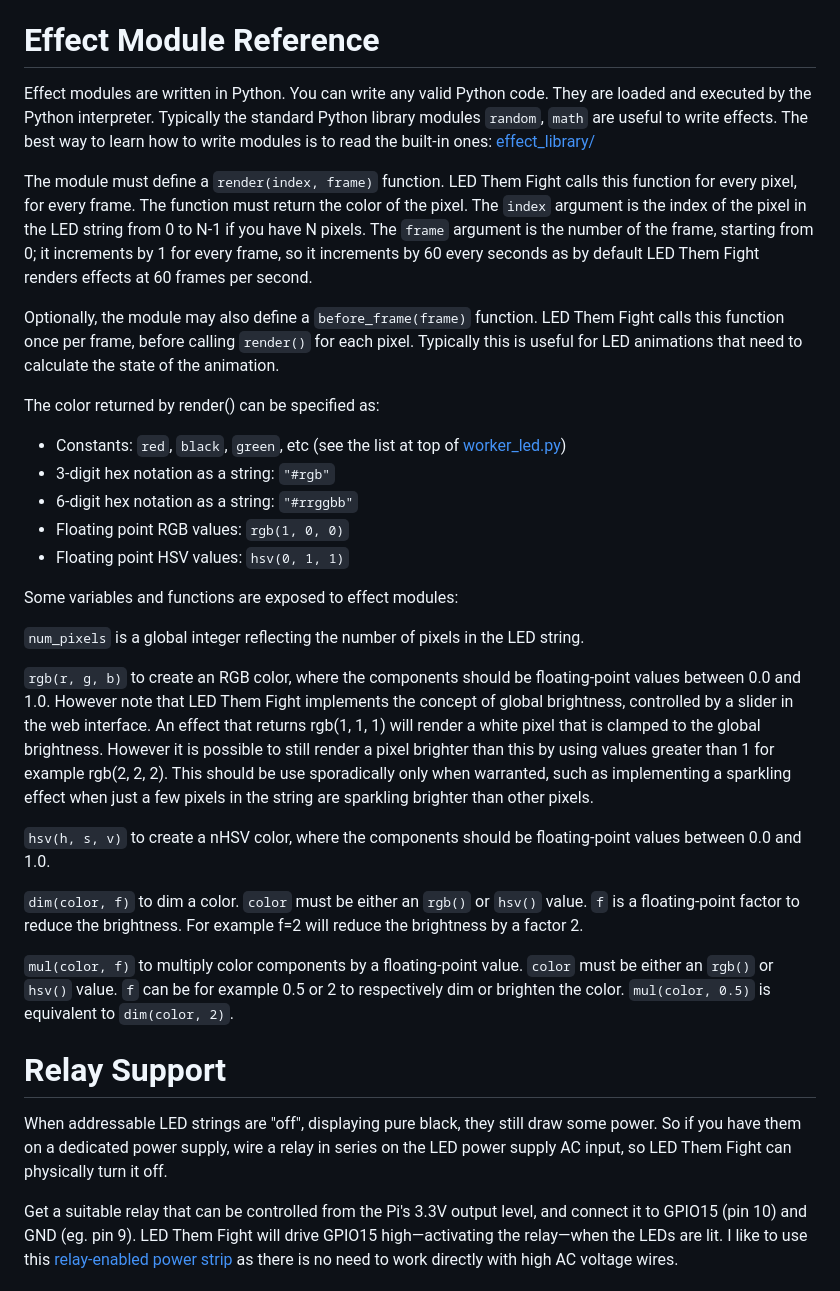
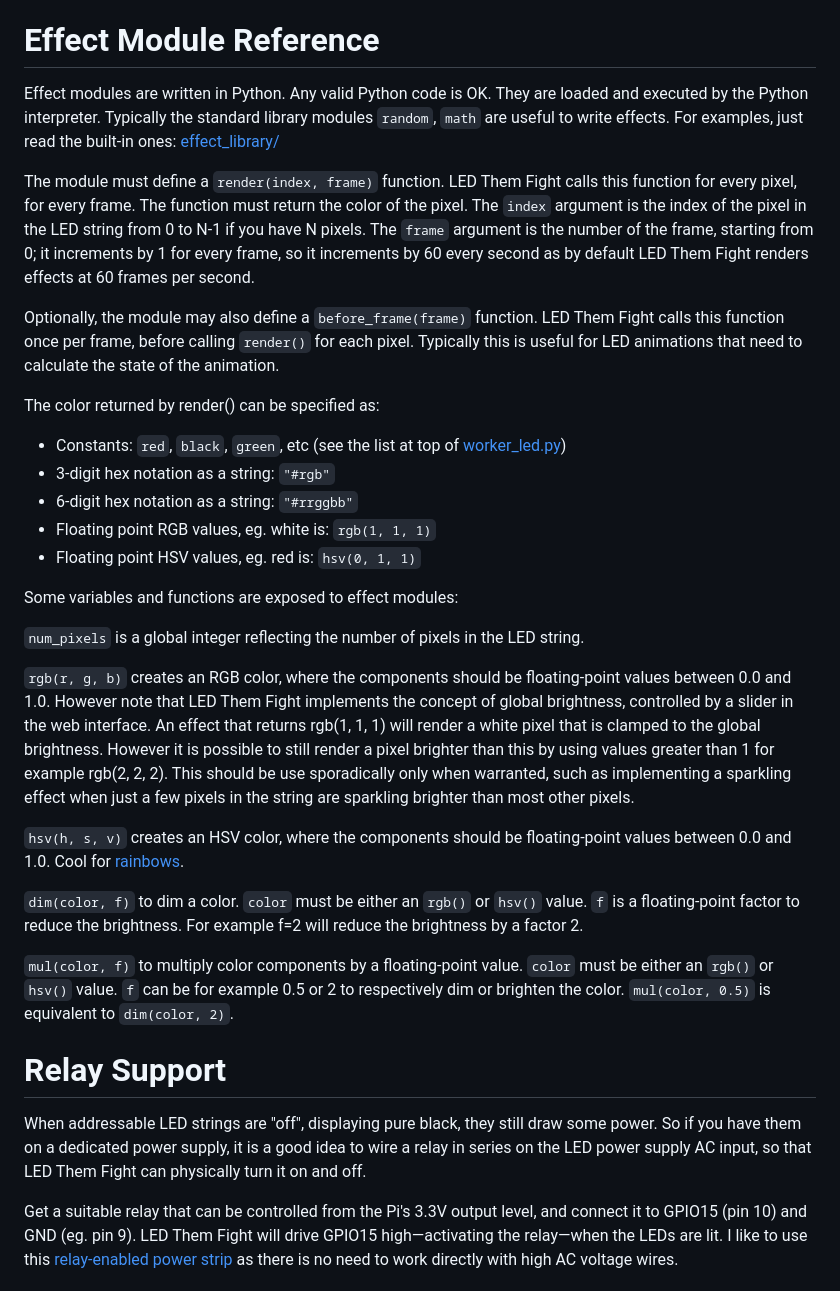
Before and after one commit to mbevand/ledthemfight, a Markdown page: README.md, the part around the change. Drawn GitHub-style.

Commit message:
documentation fixes

```diff
--- a/README.md
+++ b/README.md
@@ -95,10 +95,10 @@ move along your LED string at a speed of 1 pixel per frame.
 
 # Effect Module Reference
 
-Effect modules are written in Python. You can write any valid Python code. They
+Effect modules are written in Python. Any valid Python code is OK. They
 are loaded and executed by the Python interpreter. Typically the standard
-Python library modules `random`, `math` are useful to write effects. The best
-way to learn how to write modules is to read the built-in ones:
+library modules `random`, `math` are useful to write effects. For examples,
+just read the built-in ones:
 [effect_library/](effect_library/)
 
 The module must define a `render(index, frame)` function. LED Them Fight calls
@@ -106,7 +106,7 @@ this function for every pixel, for every frame. The function must return
 the color of the pixel. The `index` argument is the index of the pixel in the
 LED string from 0 to N-1 if you have N pixels. The `frame` argument is the
 number of the frame, starting from 0; it increments by 1 for every frame, so it
-increments by 60 every seconds as by default LED Them Fight renders effects at
+increments by 60 every second as by default LED Them Fight renders effects at
 60 frames per second.
 
 Optionally, the module may also define a `before_frame(frame)` function. LED Them
@@ -118,24 +118,24 @@ The color returned by render() can be specified as:
 * Constants: `red`, `black`, `green`, etc (see the list at top of [worker_led.py](worker_led.py))
 * 3-digit hex notation as a string: `"#rgb"`
 * 6-digit hex notation as a string: `"#rrggbb"`
-* Floating point RGB values: `rgb(1, 0, 0)`
-* Floating point HSV values: `hsv(0, 1, 1)`
+* Floating point RGB values, eg. white is: `rgb(1, 1, 1)`
+* Floating point HSV values, eg. red is: `hsv(0, 1, 1)`
 
 Some variables and functions are exposed to effect modules:
 
 `num_pixels` is a global integer reflecting the number of pixels in the LED string.
 
-`rgb(r, g, b)` to create an RGB color, where the components should be floating-point
+`rgb(r, g, b)` creates an RGB color, where the components should be floating-point
 values between 0.0 and 1.0. However note that LED Them Fight implements the
 concept of global brightness, controlled by a slider in the web interface. An effect
 that returns rgb(1, 1, 1) will render a white pixel that is clamped to the global brightness.
 However it is possible to still render a pixel brighter than this by using values greater
 than 1 for example rgb(2, 2, 2). This should be use sporadically only when warranted, such
 as implementing a sparkling effect when just a few pixels in the string are sparkling
-brighter than other pixels.
+brighter than most other pixels.
 
-`hsv(h, s, v)` to create a nHSV color, where the components should be floating-point
-values between 0.0 and 1.0.
+`hsv(h, s, v)` creates an HSV color, where the components should be floating-point
+values between 0.0 and 1.0. Cool for [rainbows](effect_library/Rainbow.py).
 
 `dim(color, f)` to dim a color. `color` must be either an `rgb()` or `hsv()`
 value.  `f` is a floating-point factor to reduce the brightness. For example
@@ -148,7 +148,7 @@ respectively dim or brighten the color. `mul(color, 0.5)` is equivalent to
 
 # Relay Support
 
-When addressable LED strings are "off", displaying pure black, they still draw some power. So if you have them on a dedicated power supply, wire a relay in series on the LED power supply AC input, so LED Them Fight can physically turn it off.
+When addressable LED strings are "off", displaying pure black, they still draw some power. So if you have them on a dedicated power supply, it is a good idea to wire a relay in series on the LED power supply AC input, so that LED Them Fight can physically turn it on and off.
 
 Get a suitable relay that can be controlled from the Pi's 3.3V output level, and connect it to GPIO15 (pin 10) and GND (eg. pin 9). LED Them Fight will drive GPIO15 high—activating the relay—when the LEDs are lit. I like to use this [relay-enabled power strip](https://www.digital-loggers.com/iot2.html) as there is no need to work directly with high AC voltage wires.
 
```
